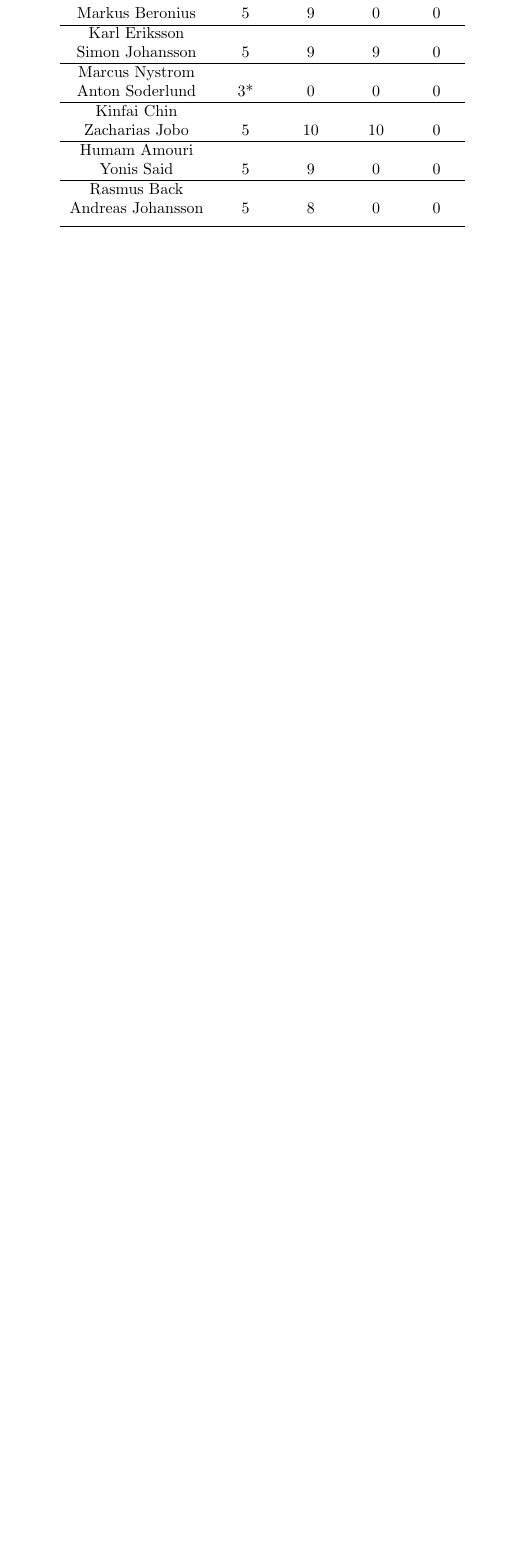
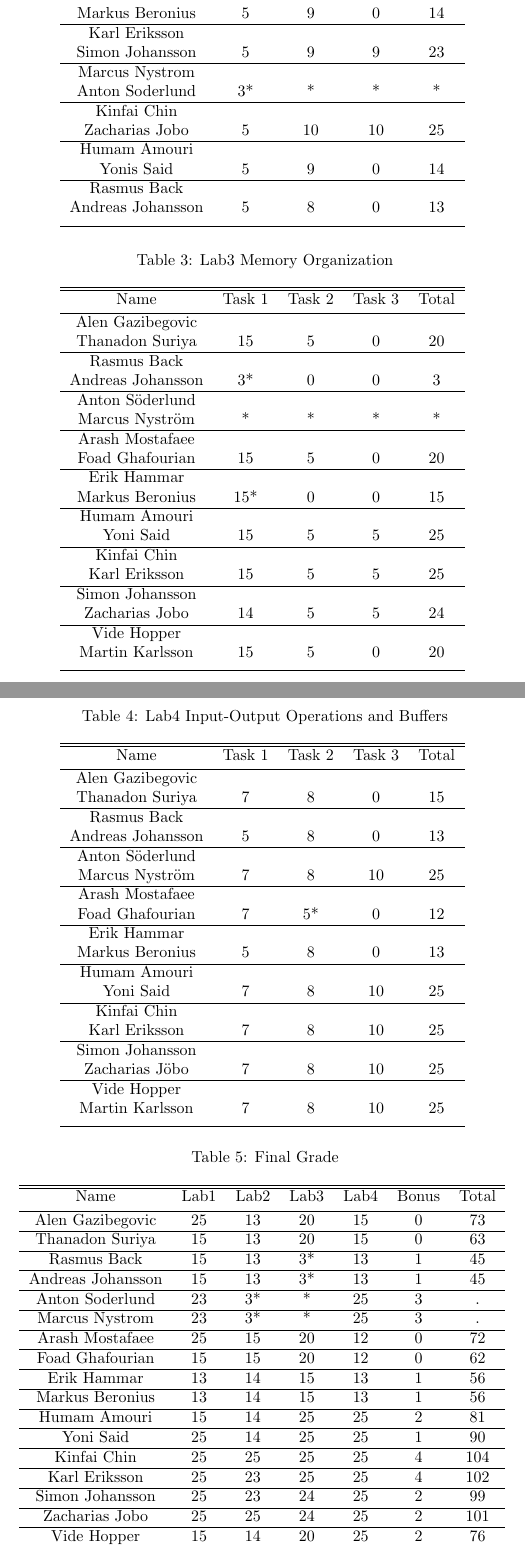
Before and after one commit to hoangcuongbk80/Orebro-Teaching, a LaTeX document (2018-Autumn/Datorteknik/Grade/Datorteknik-Grades/Datorteknik2018-grade.tex): part of page 3 of 3 before the commit and two parts of pages 3 and 4 of 4 after it, the two joined at a grey line, cut so that both start at the same text, the shorter picture padded with empty space. Compiled offline with pdfLaTeX.

Commit message:
Grade Datorteknik

```diff
--- a/2018-Autumn/Datorteknik/Grade/Datorteknik-Grades/Datorteknik2018-grade.tex
+++ b/2018-Autumn/Datorteknik/Grade/Datorteknik-Grades/Datorteknik2018-grade.tex
@@ -70,21 +70,21 @@ Vide Hopper \\ Martin Karlsson
 \hline
 Erik Hammar \\ Markus Beronius
-& 5 & 9 & 0 & 0 \\
+& 5 & 9 & 0 & 14 \\
 \hline
 Karl Eriksson \\ Simon Johansson
-& 5 & 9 & 9 & 0 \\
+& 5 & 9 & 9 & 23 \\
 \hline
 Marcus Nystrom \\ Anton Soderlund
-& 3* & 0 & 0 & 0 \\
+& 3* & * & * & * \\
 \hline
 Kinfai Chin \\ Zacharias Jobo
-& 5 & 10 & 10 & 0 \\
+& 5 & 10 & 10 & 25 \\
 \hline
 Humam Amouri \\ Yonis Said
-& 5 & 9 & 0 & 0 \\
+& 5 & 9 & 0 & 14 \\
 \hline
 Rasmus Back \\ Andreas Johansson
-& 5 & 8 & 0 & 0 \\ [1ex]
+& 5 & 8 & 0 & 13 \\ [1ex]
 \hline
 \end{tabular}
 \label{table:nonlin}
@@ -92,8 +92,141 @@ Rasmus Back \\ Andreas Johansson
 
 %--------------------Lab3------------------------
 
+\begin{table}[ht]
+\caption{Lab3 Memory Organization}
+\centering
+\begin{tabular}{c c c c c}
+\hline\hline
+Name & Task 1 & Task 2 & Task 3 & Total \\ [0.5ex]
+\hline
+Alen Gazibegovic \\ Thanadon Suriya
+& 15 & 5 & 0 & 20 \\
+\hline
+Rasmus Back \\ Andreas Johansson
+& 3* & 0 & 0 & 3 \\
+\hline
+Anton Söderlund \\ Marcus Nyström
+& * & * & * & * \\
+\hline
+Arash Mostafaee \\ Foad Ghafourian
+& 15 & 5 & 0 & 20 \\
+\hline
+Erik Hammar \\ Markus Beronius
+& 15* & 0 & 0 & 15 \\
+\hline
+Humam Amouri \\ Yoni Said
+& 15 & 5 & 5 & 25 \\
+\hline
+Kinfai Chin \\ Karl Eriksson
+& 15 & 5 & 5 & 25 \\
+\hline
+Simon Johansson \\ Zacharias Jobo
+& 14 & 5 & 5 & 24 \\
+\hline
+Vide Hopper \\ Martin Karlsson
+& 15 & 5 & 0 & 20 \\ [1ex]
+\hline
+\end{tabular}
+\label{table:nonlin}
+\end{table}
+
 
 %--------------------Lab4------------------------
 
+\begin{table}[ht]
+\caption{Lab4 Input-Output Operations and Buffers}
+\centering
+\begin{tabular}{c c c c c}
+\hline\hline
+Name & Task 1 & Task 2 & Task 3 & Total \\ [0.5ex]
+\hline
+Alen Gazibegovic \\ Thanadon Suriya
+& 7 & 8 & 0 & 15 \\
+\hline
+Rasmus Back \\ Andreas Johansson
+& 5 & 8 & 0 & 13 \\
+\hline
+Anton Söderlund \\ Marcus Nyström
+& 7 & 8 & 10 & 25 \\
+\hline
+Arash Mostafaee \\ Foad Ghafourian
+& 7 & 5* & 0 & 12 \\
+\hline
+Erik Hammar \\ Markus Beronius
+& 5 & 8 & 0 & 13 \\
+\hline
+Humam Amouri \\ Yoni Said
+& 7 & 8 & 10 & 25 \\
+\hline
+Kinfai Chin \\ Karl Eriksson
+& 7 & 8 & 10 & 25 \\
+\hline
+Simon Johansson \\ Zacharias Jöbo
+& 7 & 8 & 10 & 25 \\
+\hline
+Vide Hopper \\ Martin Karlsson
+& 7 & 8 & 10 & 25 \\ [1ex]
+\hline
+\end{tabular}
+\label{table:nonlin}
+\end{table}
+
 %--------------------Final grades------------------------
 
+\begin{table}[ht]
+\caption{Final Grade}
+\centering
+\begin{tabular}{c c c c c c c}
+\hline\hline
+Name & Lab1 & Lab2 & Lab3 & Lab4 & Bonus & Total \\ [0.5ex]
+\hline
+Alen Gazibegovic
+& 25 & 13 & 20 & 15 & 0 & 73 \\
+\hline
+Thanadon Suriya
+& 15 & 13 & 20 & 15 & 0 & 63 \\
+\hline
+Rasmus Back
+& 15 & 13 & 3* & 13 & 1 & 45 \\
+\hline
+Andreas Johansson
+& 15 & 13 & 3* & 13 & 1 & 45 \\
+\hline
+Anton Soderlund
+& 23 & 3* & * & 25 & 3 & . \\
+\hline
+Marcus Nystrom
+& 23 & 3* & * & 25 & 3 & . \\
+\hline
+Arash Mostafaee
+& 25 & 15 & 20 & 12 & 0 & 72 \\
+\hline
+Foad Ghafourian
+& 15 & 15 & 20 & 12 & 0 & 62 \\
+\hline
+Erik Hammar
+& 13 & 14 & 15 & 13 & 1 & 56 \\
+\hline
+Markus Beronius
+& 13 & 14 & 15 & 13 & 1 & 56 \\
+\hline
+Humam Amouri
+& 15 & 14 & 25 & 25 & 2 & 81 \\
+\hline
+Yoni Said
+& 25 & 14 & 25 & 25 & 1 & 90 \\
+\hline
+Kinfai Chin
+& 25 & 25 & 25 & 25 & 4 & 104 \\
+\hline
+Karl Eriksson
+& 25 & 23 & 25 & 25 & 4 & 102 \\
+\hline
+Simon Johansson
+& 25 & 23 & 24 & 25 & 2 & 99 \\
+\hline
+Zacharias Jobo
+& 25 & 25 & 24 & 25 & 2 & 101 \\
+\hline
+Vide Hopper
+& 15 & 14 & 20 & 25 & 2 & 76 \\ [1ex]
@@ -100 +237,5 @@ Rasmus Back \\ Andreas Johansson
+\end{tabular}
+\label{table:nonlin}
+\end{table}
+
 \end{document}
```
Also changed, not shown: 2018-Autumn/Datorteknik/lab3/code/lab3.c (renamed from 2018-Autumn/Datorteknik/lab3/code/lab3_task1.c, +46 -5 lines), 2018-Autumn/Datorteknik/lab4/code/buf_out.txt (+1 -1 lines), 2018-Autumn/Datorteknik/lab4/code/lab4.c (+9 -5 lines), 2018-Autumn/Datorteknik/Grade/Datorteknik-Grades/Datorteknik2018-grade.pdf, 2018-Autumn/Datorteknik/lab3/Alen_Th.pdf (deleted), 2018-Autumn/Datorteknik/lab3/Alen_Thanadon.pdf (added), 2018-Autumn/Datorteknik/lab3/Anton_Marcus.pdf, 2018-Autumn/Datorteknik/lab3/Arash_Foad.pdf (added), 2018-Autumn/Datorteknik/lab3/Erik_Markus.pdf, 2018-Autumn/Datorteknik/lab3/Humam_Yoni.pdf, 2018-Autumn/Datorteknik/lab3/Kinfai_Karl.pdf, 2018-Autumn/Datorteknik/lab3/Marcus_Anton***.pdf (added), 2018-Autumn/Datorteknik/lab3/Simon_Zacharias.pdf, 2018-Autumn/Datorteknik/lab3/Vide_Martin.pdf, 7 more files, 14 other files.
